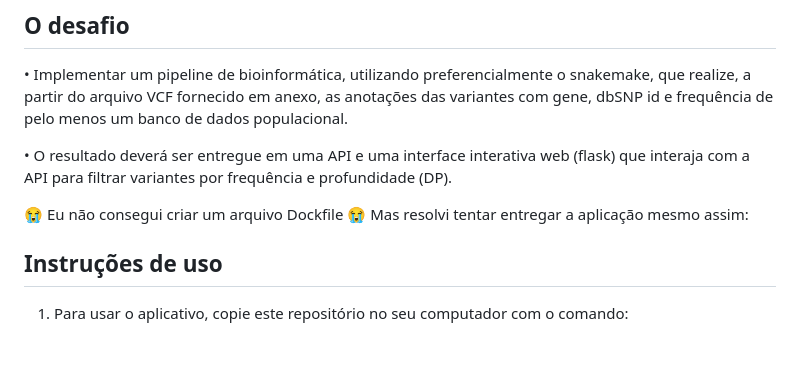
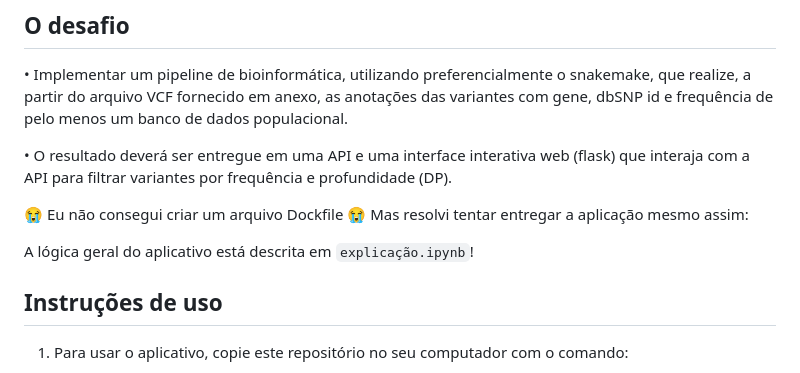
Before and after one commit to BatistaB/VCF_report, a Markdown page: README.md, the part around the change. Rendered like a GitHub page; blank space fills up the shorter version.

```diff
--- a/README.md
+++ b/README.md
@@ -18,6 +18,8 @@ Dito isso, vamos à apresentação do funcionamento deste aplicativo!
 
 :sob: Eu não consegui criar um arquivo Dockfile :sob:
 Mas resolvi tentar entregar a aplicação mesmo assim:
+
+A lógica geral do aplicativo está descrita em `explicação.ipynb`!
 
 ## Instruções de uso
 
```
